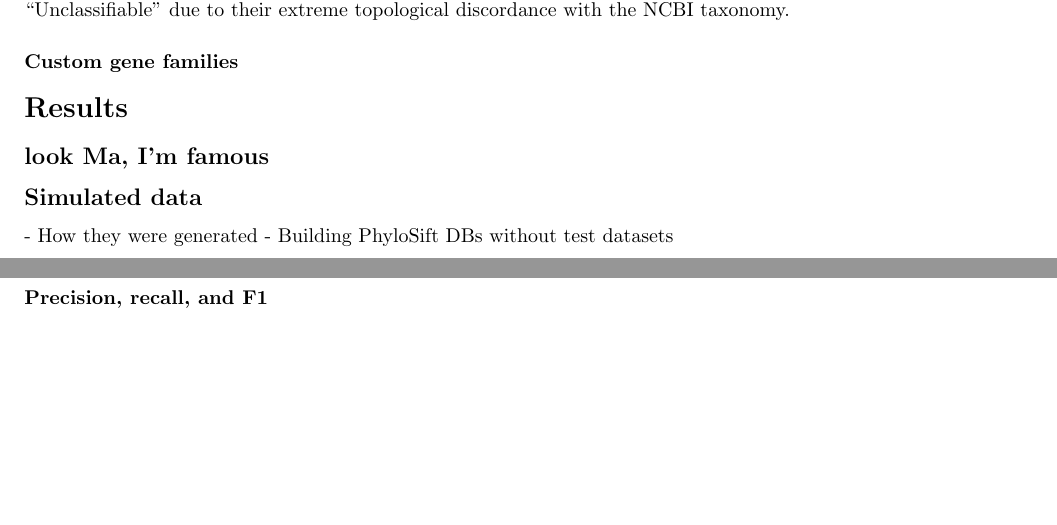
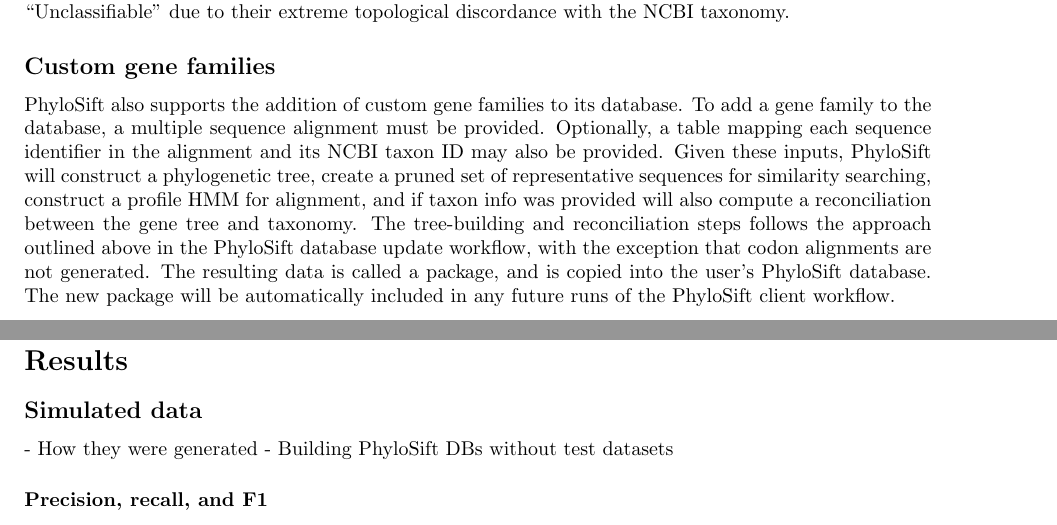
Before and after one commit to gjospin/PhyloSift, a LaTeX document (writing/phylosift.tex): two parts of pages 6 and 7 of 10, joined at a grey line, cut so that both start at the same text, the shorter picture padded with empty space. Compiled offline with pdfLaTeX.

Commit message:
adding more stuff. gotta keep momentum!

```diff
--- a/writing/phylosift.tex
+++ b/writing/phylosift.tex
@@ -303,13 +306,20 @@ Finally, we discard highly ambiguous mappings where $|M_i|>y$.
 Here $y$ is an ad-hoc threshold with a default value of 30.
 These gene tree edges are labeled ``Unclassifiable'' due to their extreme topological discordance with the NCBI taxonomy.
 
-\subsubsection*{Custom gene families}
+\subsection*{Custom gene families}
+
+PhyloSift also supports the addition of custom gene families to its database.
+To add a gene family to the database, a multiple sequence alignment must be provided.
+Optionally, a table mapping each sequence identifier in the alignment and its NCBI taxon ID may also be provided.
+Given these inputs, PhyloSift will construct a phylogenetic tree, create a pruned set of representative sequences for similarity searching, construct a profile HMM for alignment, and if taxon info was provided will also compute a reconciliation between the gene tree and taxonomy.
+The tree-building and reconciliation steps follows the approach outlined above in the PhyloSift database update workflow, with the exception that codon alignments are not generated.
+The resulting data is called a package, and is copied into the user's PhyloSift database.
+The new package will be automatically included in any future runs of the PhyloSift client workflow.
 
 % Results and Discussion can be combined.
 \section*{Results}
 
 
-\subsection*{look Ma, I'm famous}
 
 \subsection*{Simulated data}
     - How they were generated
```
Also changed, not shown: writing/phylosift.tex (12 more changed lines).
